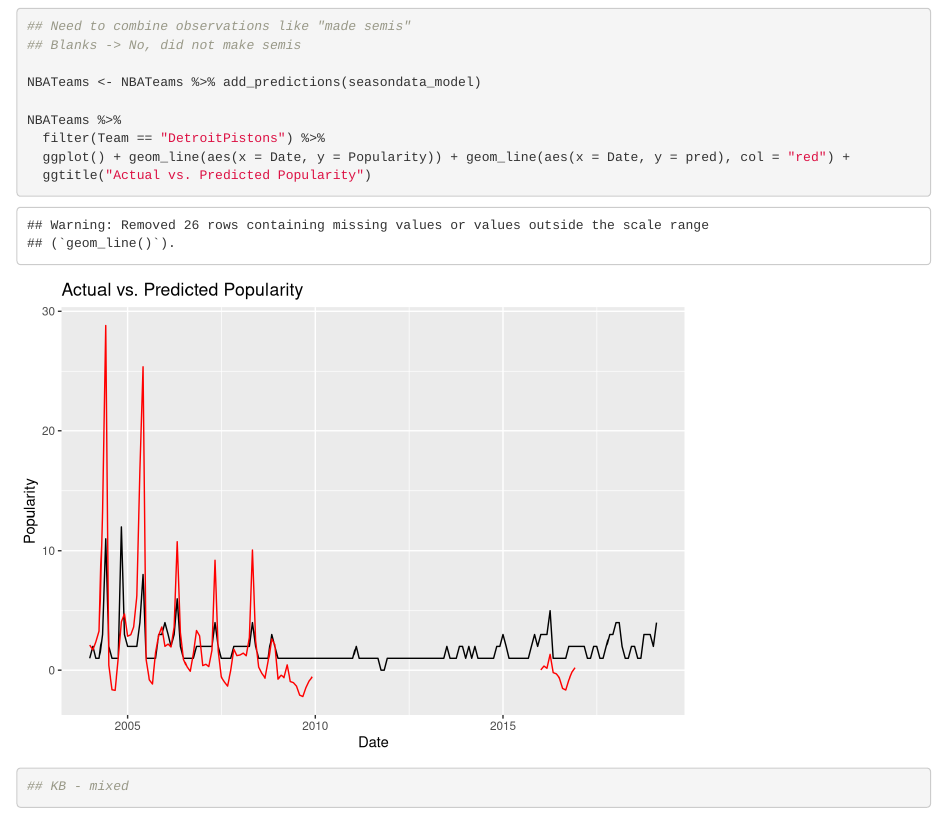
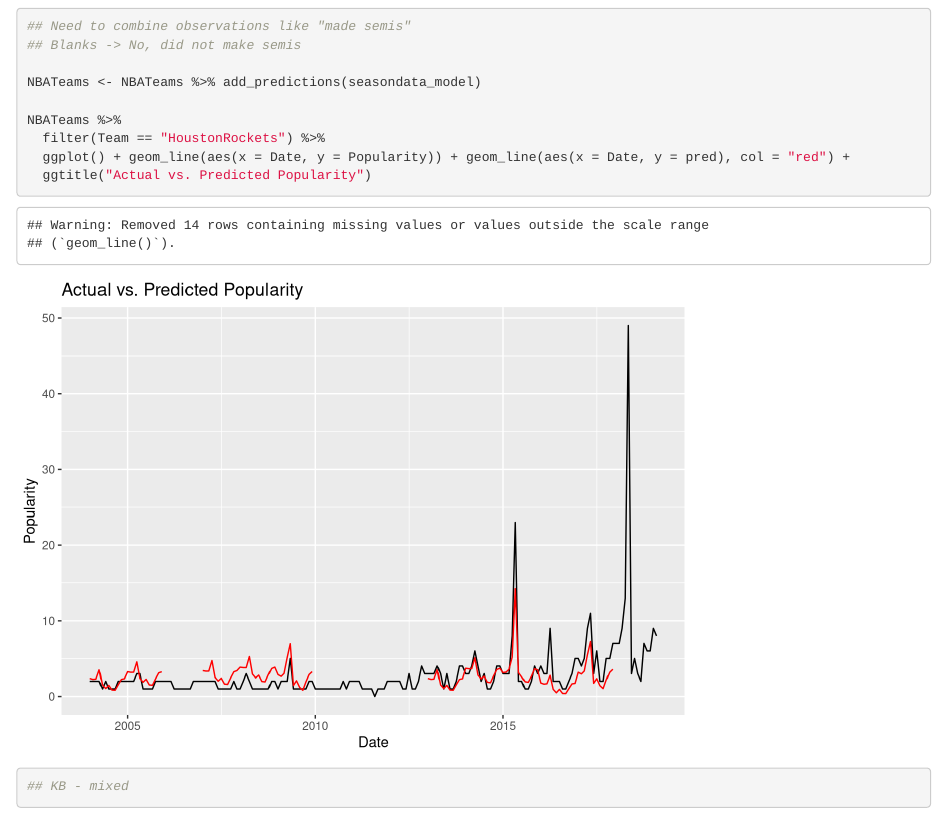
Before and after one commit to viwilson/NBA-Fan-Support, an R Markdown document (NBARelativeEDA.Rmd): the page in a window 1100 px wide, from 5550 px down. Rendered offline with R 4.5, knitr and Pandoc, with nearby package versions.

````diff
--- a/NBARelativeEDA.Rmd
+++ b/NBARelativeEDA.Rmd
@@ -357,7 +357,7 @@
 NBATeams <- NBATeams %>% add_predictions(seasondata_model)
 
 NBATeams %>%
-  filter(Team == "DetroitPistons") %>%
+  filter(Team == "HoustonRockets") %>%
   ggplot() + geom_line(aes(x = Date, y = Popularity)) + geom_line(aes(x = Date, y = pred), col = "red") +
   ggtitle("Actual vs. Predicted Popularity")
 ```
````
